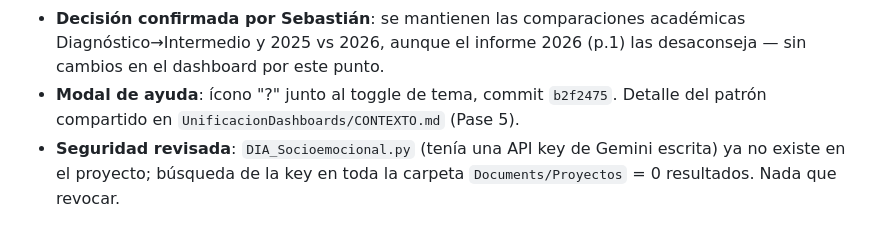
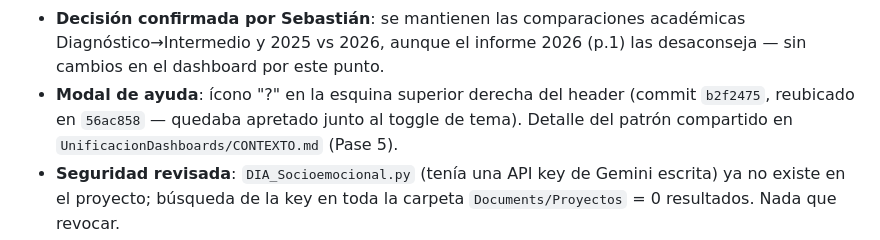
Before and after one commit to S-car1/dashboard-dia, a Markdown page: CONTEXTO.md, the part around the change. Drawn GitHub-style.

Commit message:
Actualiza CONTEXTO.md: ícono de ayuda reubicado al header
Co-Authored-By: Claude Sonnet 5 <noreply@anthropic.com>
Claude-Session: https://claude.ai/code/session_01MwCUQWzJQMencniPxDmXaN

```diff
--- a/CONTEXTO.md
+++ b/CONTEXTO.md
@@ -216,7 +216,8 @@ merge) — no se repite aquí para no duplicar.
 - **Decisión confirmada por Sebastián**: se mantienen las comparaciones académicas
   Diagnóstico→Intermedio y 2025 vs 2026, aunque el informe 2026 (p.1) las desaconseja —
   sin cambios en el dashboard por este punto.
-- **Modal de ayuda**: ícono "?" junto al toggle de tema, commit `b2f2475`. Detalle del patrón
+- **Modal de ayuda**: ícono "?" en la esquina superior derecha del header (commit `b2f2475`,
+  reubicado en `56ac858` — quedaba apretado junto al toggle de tema). Detalle del patrón
   compartido en `UnificacionDashboards/CONTEXTO.md` (Pase 5).
 - **Seguridad revisada**: `DIA_Socioemocional.py` (tenía una API key de Gemini escrita) ya no
   existe en el proyecto; búsqueda de la key en toda la carpeta `Documents/Proyectos` = 0
```
